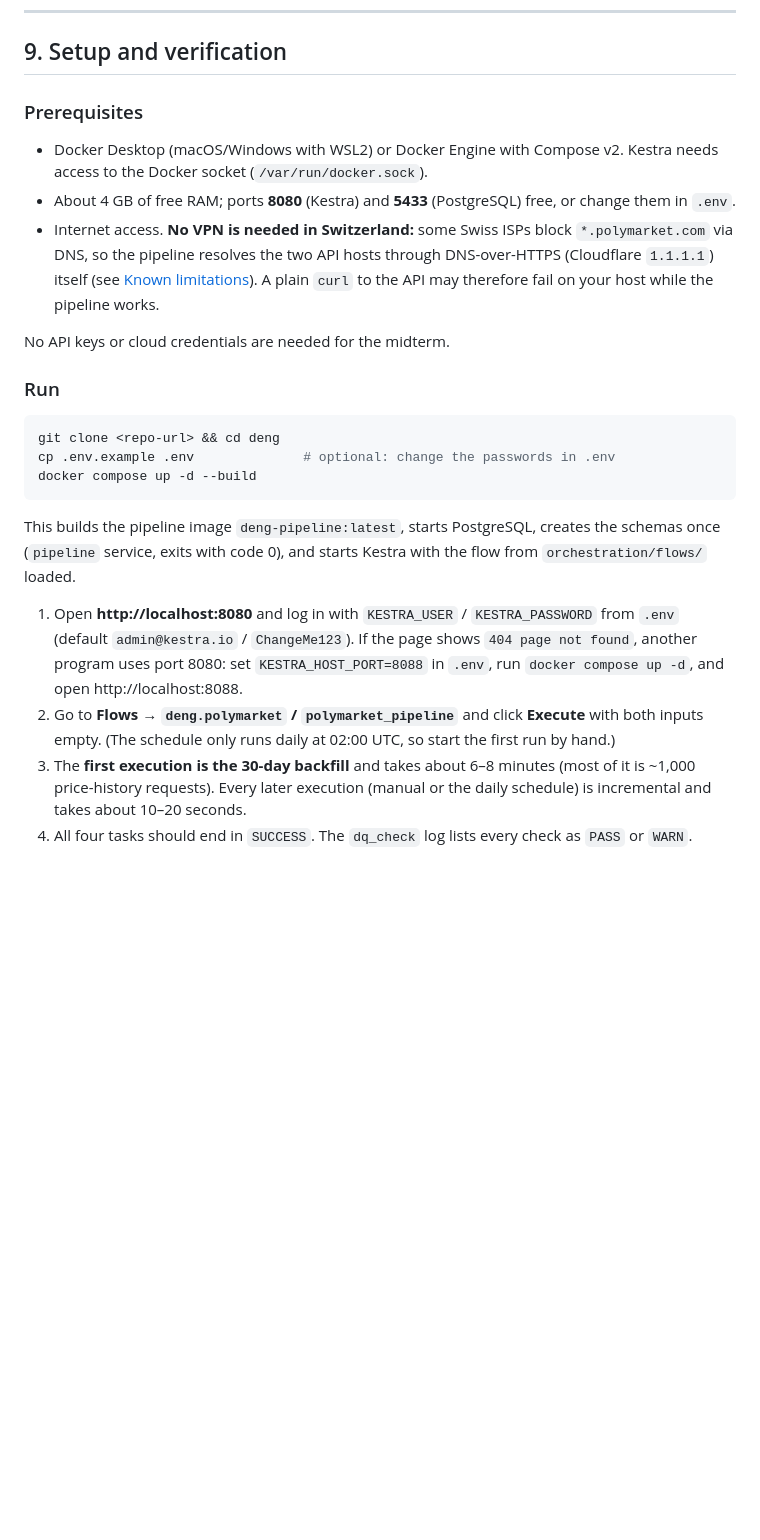
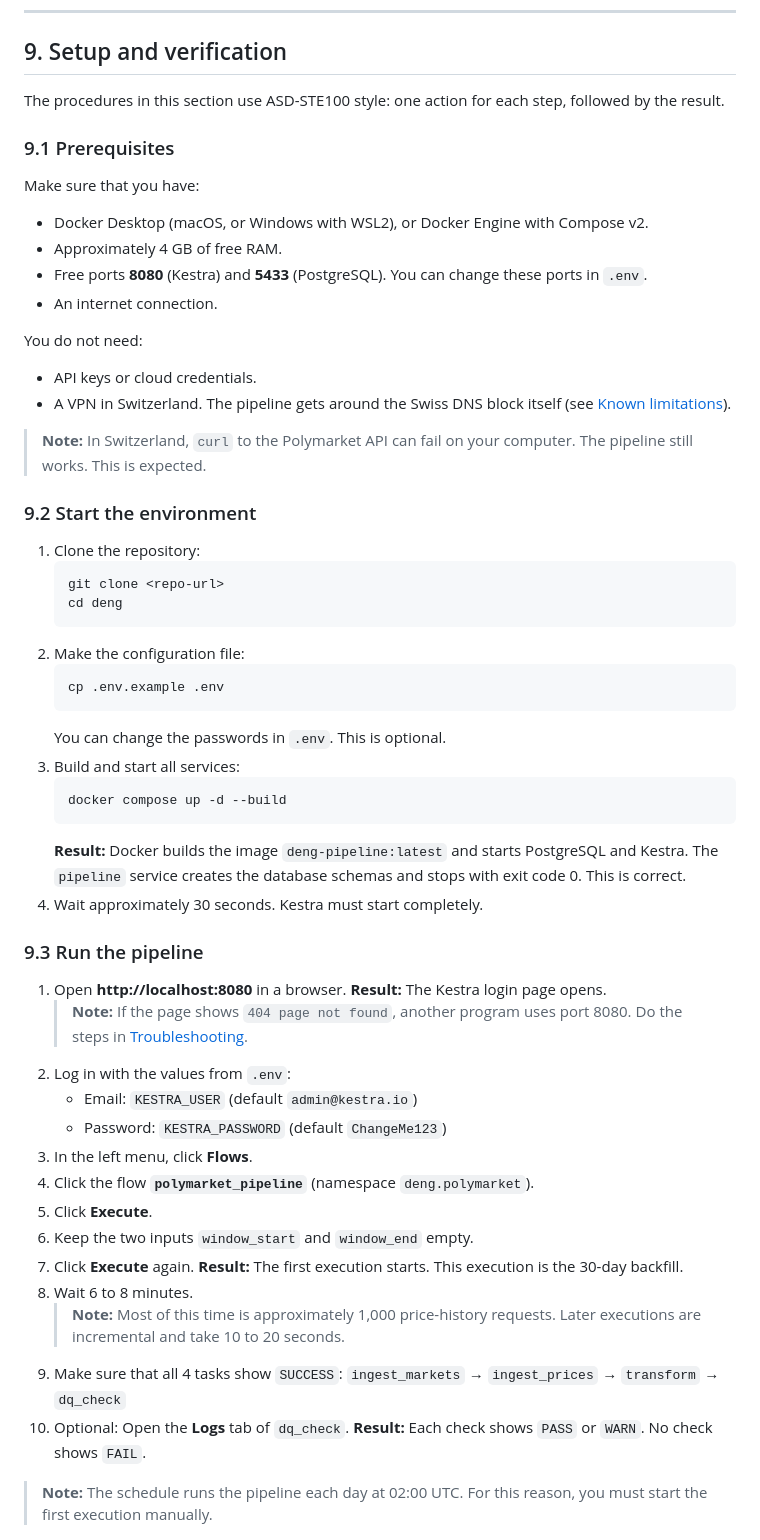
Before and after one commit to danypolgar/deng, a Markdown page: README.md, the part around one of its changes. GitHub-like rendering; blank space fills up the shorter version.

Commit message:
README section 9: rewrite procedures in ASD-STE100 style

````diff
--- a/README.md
+++ b/README.md
@@ -229,28 +229,65 @@ Partitioning and clustering (final): `fct_price_daily` is partitioned by `price_
 
 ## 9. Setup and verification
 
-### Prerequisites
+The procedures in this section use ASD-STE100 style: one action for each step, followed by the result.
 
-- Docker Desktop (macOS/Windows with WSL2) or Docker Engine with Compose v2. Kestra needs access to the Docker socket (`/var/run/docker.sock`).
-- About 4 GB of free RAM; ports **8080** (Kestra) and **5433** (PostgreSQL) free, or change them in `.env`.
-- Internet access. **No VPN is needed in Switzerland:** some Swiss ISPs block `*.polymarket.com` via DNS, so the pipeline resolves the two API hosts through DNS-over-HTTPS (Cloudflare `1.1.1.1`) itself (see [Known limitations](#11-known-limitations)). A plain `curl` to the API may therefore fail on your host while the pipeline works.
+### 9.1 Prerequisites
 
-No API keys or cloud credentials are needed for the midterm.
+Make sure that you have:
 
-### Run
+- Docker Desktop (macOS, or Windows with WSL2), or Docker Engine with Compose v2.
+- Approximately 4 GB of free RAM.
+- Free ports **8080** (Kestra) and **5433** (PostgreSQL). You can change these ports in `.env`.
+- An internet connection.
 
-```bash
-git clone <repo-url> && cd deng
-cp .env.example .env              # optional: change the passwords in .env
-docker compose up -d --build
-```
+You do not need:
 
-This builds the pipeline image `deng-pipeline:latest`, starts PostgreSQL, creates the schemas once (`pipeline` service, exits with code 0), and starts Kestra with the flow from `orchestration/flows/` loaded.
+- API keys or cloud credentials.
+- A VPN in Switzerland. The pipeline gets around the Swiss DNS block itself (see [Known limitations](#11-known-limitations)).
 
-1. Open **http://localhost:8080** and log in with `KESTRA_USER` / `KESTRA_PASSWORD` from `.env` (default `admin@kestra.io` / `ChangeMe123`). If the page shows `404 page not found`, another program uses port 8080: set `KESTRA_HOST_PORT=8088` in `.env`, run `docker compose up -d`, and open http://localhost:8088.
-2. Go to **Flows → `deng.polymarket` / `polymarket_pipeline`** and click **Execute** with both inputs empty. (The schedule only runs daily at 02:00 UTC, so start the first run by hand.)
-3. The **first execution is the 30-day backfill** and takes about 6–8 minutes (most of it is ~1,000 price-history requests). Every later execution (manual or the daily schedule) is incremental and takes about 10–20 seconds.
-4. All four tasks should end in `SUCCESS`. The `dq_check` log lists every check as `PASS` or `WARN`.
+> **Note:** In Switzerland, `curl` to the Polymarket API can fail on your computer. The pipeline still works. This is expected.
+
+### 9.2 Start the environment
+
+1. Clone the repository:
+   ```bash
+   git clone <repo-url>
+   cd deng
+   ```
+2. Make the configuration file:
+   ```bash
+   cp .env.example .env
+   ```
+   You can change the passwords in `.env`. This is optional.
+3. Build and start all services:
+   ```bash
+   docker compose up -d --build
+   ```
+   **Result:** Docker builds the image `deng-pipeline:latest` and starts PostgreSQL and Kestra. The `pipeline` service creates the database schemas and stops with exit code 0. This is correct.
+4. Wait approximately 30 seconds. Kestra must start completely.
+
+### 9.3 Run the pipeline
+
+1. Open **http://localhost:8080** in a browser.
+   **Result:** The Kestra login page opens.
+   > **Note:** If the page shows `404 page not found`, another program uses port 8080. Do the steps in [Troubleshooting](#99-troubleshooting).
+2. Log in with the values from `.env`:
+   - Email: `KESTRA_USER` (default `admin@kestra.io`)
+   - Password: `KESTRA_PASSWORD` (default `ChangeMe123`)
+3. In the left menu, click **Flows**.
+4. Click the flow **`polymarket_pipeline`** (namespace `deng.polymarket`).
+5. Click **Execute**.
+6. Keep the two inputs `window_start` and `window_end` empty.
+7. Click **Execute** again.
+   **Result:** The first execution starts. This execution is the 30-day backfill.
+8. Wait 6 to 8 minutes.
+   > **Note:** Most of this time is approximately 1,000 price-history requests. Later executions are incremental and take 10 to 20 seconds.
+9. Make sure that all 4 tasks show `SUCCESS`:
+   `ingest_markets` → `ingest_prices` → `transform` → `dq_check`
+10. Optional: Open the **Logs** tab of `dq_check`.
+    **Result:** Each check shows `PASS` or `WARN`. No check shows `FAIL`.
+
+> **Note:** The schedule runs the pipeline each day at 02:00 UTC. For this reason, you must start the first execution manually.
 
 ![Successful 30-day backfill in Kestra (2026-10-24): ingest_markets 4m 11s, ingest_prices 3m 13s, transform 1.7s, dq_check 1.5s, total 7m 28s](docs/screenshots/kestra-execution.png)
 
````
Also changed, not shown: other parts of README.md (+61 -31 lines).
